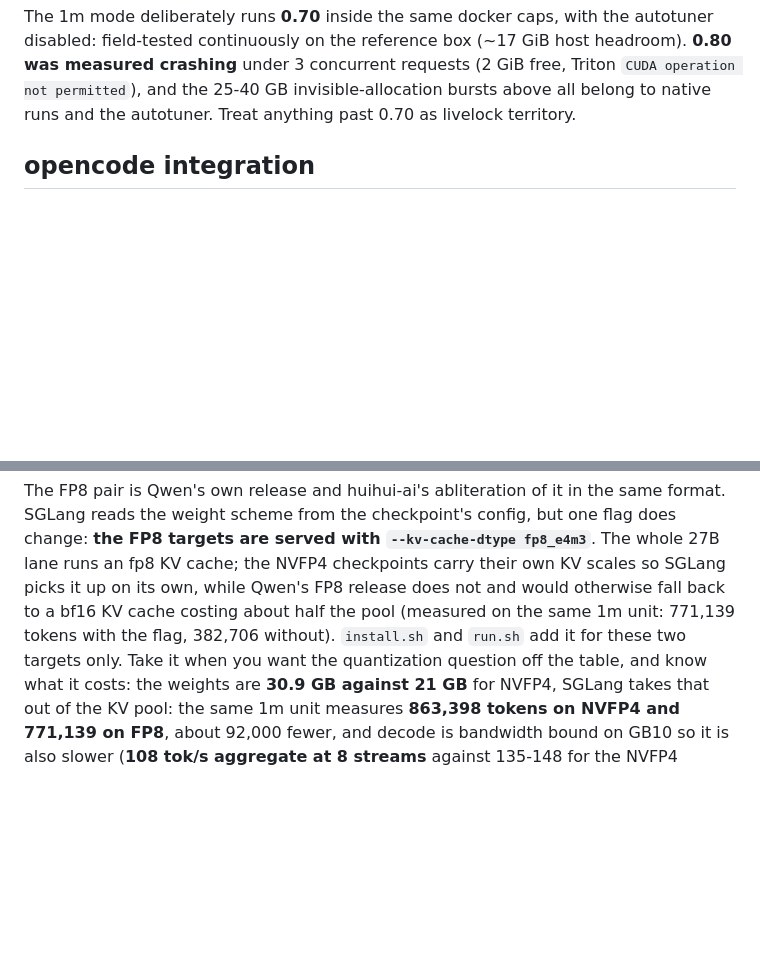
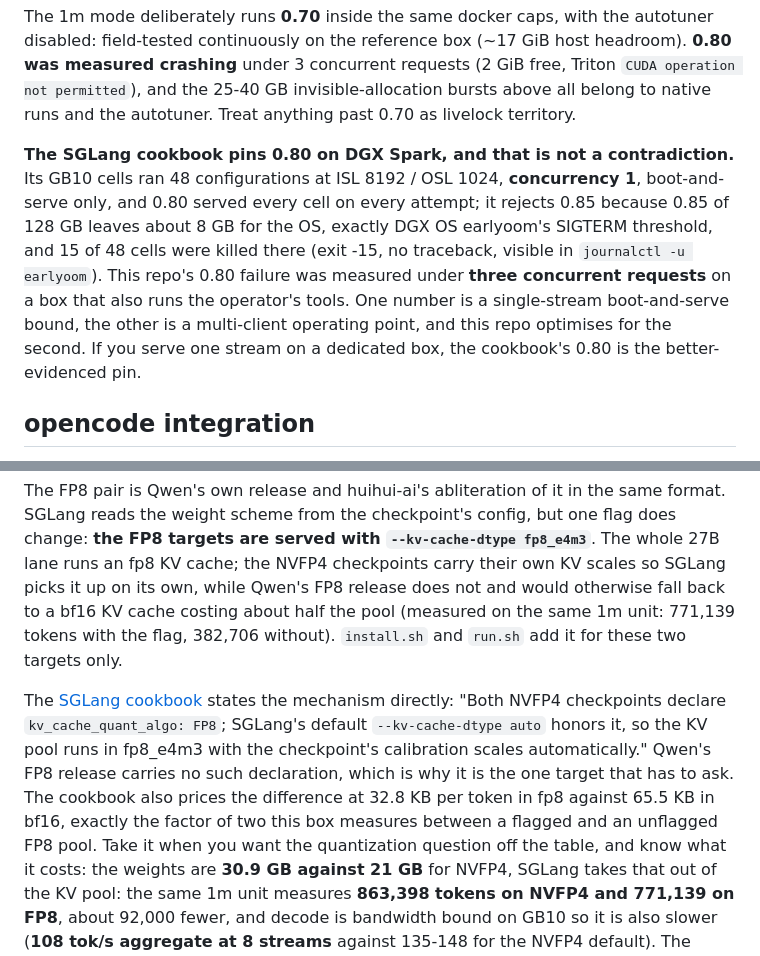
Before and after one commit to hasso5703/dgx-spark-qwen38, a Markdown page: README.md, 2 parts joined by grey strips. GitHub-like rendering; blank space fills up the shorter version.

Commit message:
docs: what the SGLang cookbook says now, including the mechanism behind our FP8 flag
Read the cookbook page for this model on 2026-09-03. Three things changed what
this README should say.

The DGX Spark cell is no longer "Final Verification In Progress". All 48 GB10
configurations booted and served at commit 1cf2b8c, ISL 8192 / OSL 1024,
concurrency 1. It is boot-and-serve coverage with no throughput or acceptance
numbers, so BENCHMARKS.md is still where the per-workload measurements live, but
the README should not keep quoting a status that has moved.

The cookbook states the mechanism behind yesterday's KV cache fix in its own
words: the NVFP4 checkpoints declare kv_cache_quant_algo FP8 and --kv-cache-dtype
auto honors it, which is precisely why Qwen's FP8 release is the one target that
has to ask for fp8 explicitly. It also prices a KV token at 32.8 KB in fp8
against 65.5 KB in bf16, a factor of two; this box measures 778,343 tokens of
pool with the flag against 382,706 without, a factor of 2.03. Two independent
sources, same number.

And the cookbook pins 0.80 on DGX Spark where this repo pins 0.70, which reads
like a contradiction and is not. Its 0.80 is single-stream boot-and-serve; it
rejects 0.85 because that leaves ~8 GB, exactly DGX OS earlyoom's SIGTERM
threshold, and killed 15 of 48 cells. This repo's 0.80 failure was three
concurrent requests on a box also running the operator's tools. Different
operating points, both true, and the README now says which is which and when the
cookbook's pin is the better-evidenced one.

Tests: ./ci-local.sh 21 ok, 0 failures.

Co-Authored-By: Claude Opus 5 <noreply@anthropic.com>
Claude-Session: https://claude.ai/code/session_01BxM8C7oTYmxJsXAqHfV6nb

```diff
--- a/README.md
+++ b/README.md
@@ -130,6 +130,17 @@ disabled: field-tested continuously on the reference box (~17 GiB host headroom)
 measured crashing** under 3 concurrent requests (2 GiB free, Triton `CUDA operation not
 permitted`), and the 25-40 GB invisible-allocation bursts above all belong to native runs and
 the autotuner. Treat anything past 0.70 as livelock territory.
+
+**The SGLang cookbook pins 0.80 on DGX Spark, and that is not a contradiction.**
+Its GB10 cells ran 48 configurations at ISL 8192 / OSL 1024, **concurrency 1**,
+boot-and-serve only, and 0.80 served every cell on every attempt; it rejects 0.85
+because 0.85 of 128 GB leaves about 8 GB for the OS, exactly DGX OS earlyoom's
+SIGTERM threshold, and 15 of 48 cells were killed there (exit -15, no traceback,
+visible in `journalctl -u earlyoom`). This repo's 0.80 failure was measured under
+**three concurrent requests** on a box that also runs the operator's tools. One
+number is a single-stream boot-and-serve bound, the other is a multi-client
+operating point, and this repo optimises for the second. If you serve one stream
+on a dedicated box, the cookbook's 0.80 is the better-evidenced pin.
 
 ## opencode integration
 
@@ -319,7 +330,16 @@ fp8_e4m3`**. The whole 27B lane runs an fp8 KV cache; the NVFP4 checkpoints
 carry their own KV scales so SGLang picks it up on its own, while Qwen's FP8
 release does not and would otherwise fall back to a bf16 KV cache costing about
 half the pool (measured on the same 1m unit: 771,139 tokens with the flag,
-382,706 without). `install.sh` and `run.sh` add it for these two targets only. Take it when you want the quantization question off the table, and know
+382,706 without). `install.sh` and `run.sh` add it for these two targets only.
+
+The [SGLang cookbook](https://docs.sglang.io/cookbook/autoregressive/Qwen/Qwen3.8-27B)
+states the mechanism directly: "Both NVFP4 checkpoints declare
+`kv_cache_quant_algo: FP8`; SGLang's default `--kv-cache-dtype auto` honors it,
+so the KV pool runs in fp8_e4m3 with the checkpoint's calibration scales
+automatically." Qwen's FP8 release carries no such declaration, which is why it
+is the one target that has to ask. The cookbook also prices the difference at
+32.8 KB per token in fp8 against 65.5 KB in bf16, exactly the factor of two this
+box measures between a flagged and an unflagged FP8 pool. Take it when you want the quantization question off the table, and know
 what it costs: the weights are **30.9 GB against 21 GB** for NVFP4, SGLang takes
 that out of the KV pool: the same 1m unit measures **863,398 tokens on NVFP4 and
 771,139 on FP8**, about 92,000 fewer, and decode is bandwidth bound on GB10 so it
```
